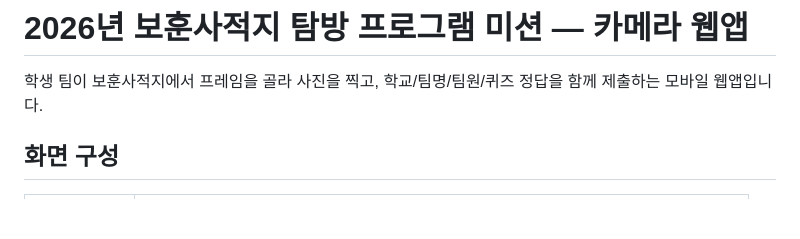
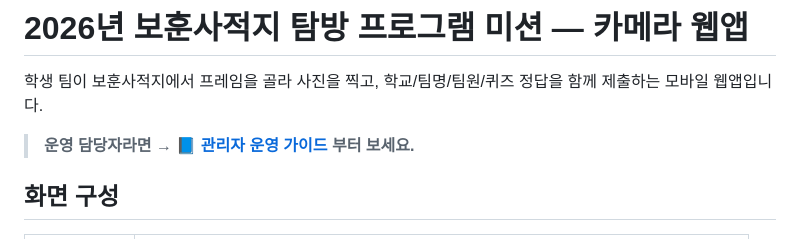
Before and after one commit to CrimsonHeartKR/veterans-mission-camera-2026, a Markdown page: README.md, the part around the change. GitHub-like rendering; blank space fills up the shorter version.

```diff
--- a/README.md
+++ b/README.md
@@ -1,6 +1,8 @@
 # 2026년 보훈사적지 탐방 프로그램 미션 — 카메라 웹앱
 
 학생 팀이 보훈사적지에서 프레임을 골라 사진을 찍고, 학교/팀명/팀원/퀴즈 정답을 함께 제출하는 모바일 웹앱입니다.
+
+> **운영 담당자라면 → [📘 관리자 운영 가이드](관리자_가이드.md) 부터 보세요.**
 
 ## 화면 구성
 
```
Also changed, not shown: 관리자_가이드.md (added, +136 -0 lines).
